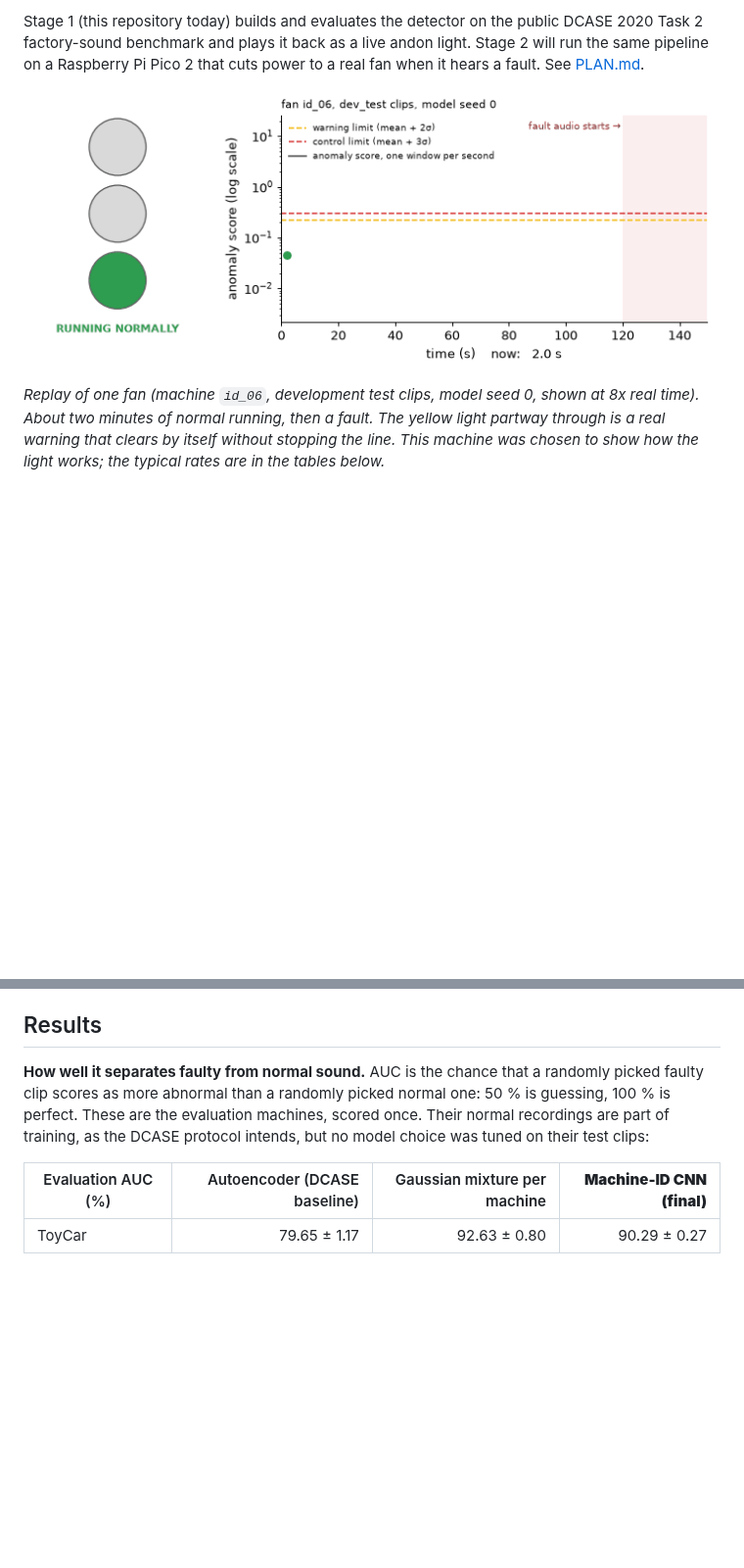
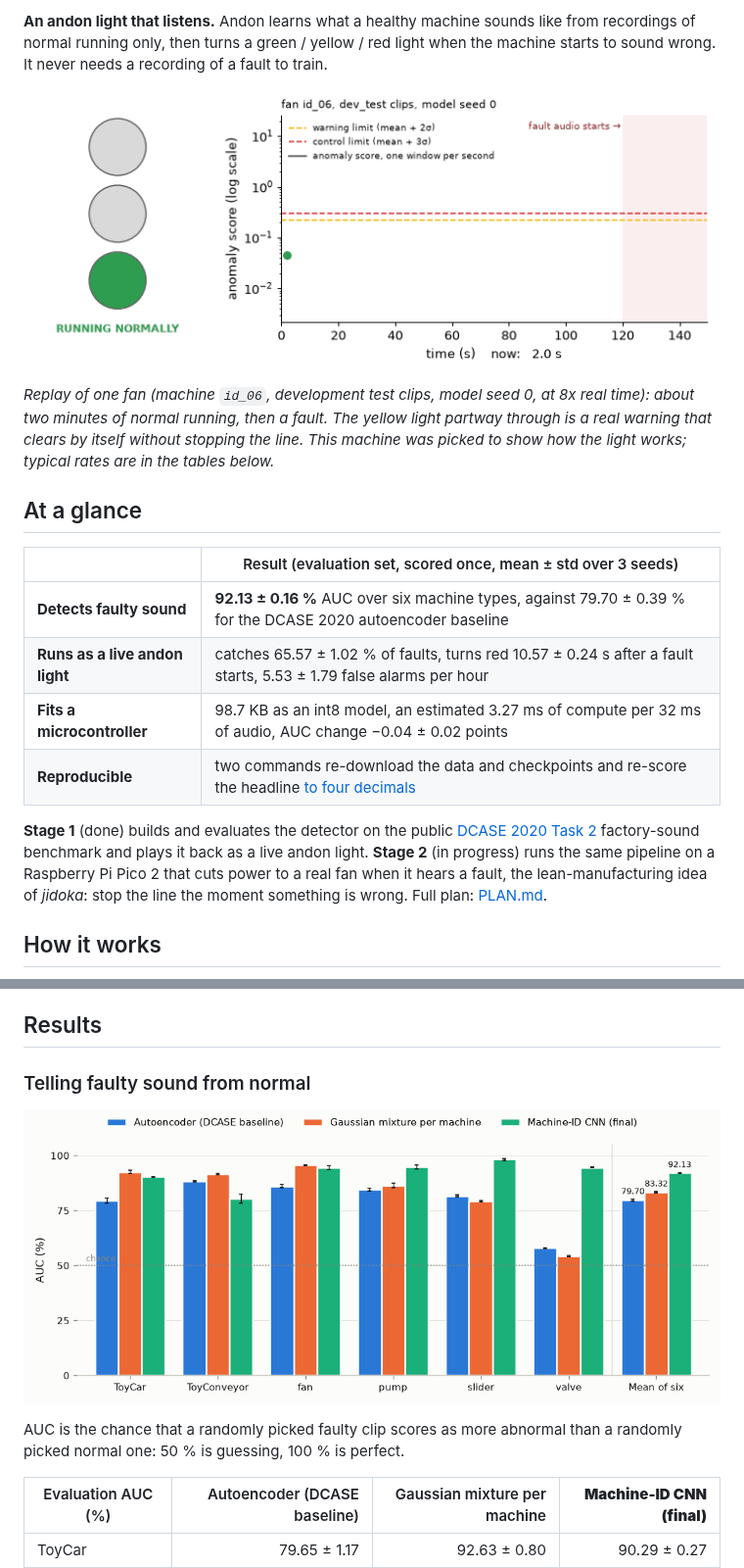
Before and after one commit to abtinmbm/andon, a Markdown page: README.md, 2 parts joined by grey strips. Shown at 98% size. Rendered like a GitHub page; pictures changed too: docs/eval_auc.png (added); blank space fills up the shorter version.

```diff
--- a/README.md
+++ b/README.md
@@ -4,6 +5,20 @@ Machine-sound anomaly detection. Andon learns what a healthy machine sounds like
 
-Stage 1 (this repository today) builds and evaluates the detector on the public DCASE 2020 Task 2 factory-sound benchmark and plays it back as a live andon light. Stage 2 will run the same pipeline on a Raspberry Pi Pico 2 that cuts power to a real fan when it hears a fault. See [PLAN.md](PLAN.md).
+**An andon light that listens.** Andon learns what a healthy machine sounds like from recordings of normal running only, then turns a green / yellow / red light when the machine starts to sound wrong. It never needs a recording of a fault to train.
 
 ![Andon light replay: a fan runs normally for two minutes, then develops a fault and the light goes from green to red](docs/andon_demo.gif)
 
-*Replay of one fan (machine `id_06`, development test clips, model seed 0, shown at 8x real time). About two minutes of normal running, then a fault. The yellow light partway through is a real warning that clears by itself without stopping the line. This machine was chosen to show how the light works; the typical rates are in the tables below.*
+*Replay of one fan (machine `id_06`, development test clips, model seed 0, at 8x real time): about two minutes of normal running, then a fault. The yellow light partway through is a real warning that clears by itself without stopping the line. This machine was picked to show how the light works; typical rates are in the tables below.*
+
+## At a glance
+
+| | Result (evaluation set, scored once, mean ± std over 3 seeds) |
+| --- | --- |
+| **Detects faulty sound** | **92.13 ± 0.16 %** AUC over six machine types, against 79.70 ± 0.39 % for the DCASE 2020 autoencoder baseline |
+| **Runs as a live andon light** | catches 65.57 ± 1.02 % of faults, turns red 10.57 ± 0.24 s after a fault starts, 5.53 ± 1.79 false alarms per hour |
+| **Fits a microcontroller** | 98.7 KB as an int8 model, an estimated 3.27 ms of compute per 32 ms of audio, AUC change −0.04 ± 0.02 points |
+| **Reproducible** | two commands re-download the data and checkpoints and re-score the headline [to four decimals](#reproduce-the-headline-number) |
+
+**Stage 1** (done) builds and evaluates the detector on the public [DCASE 2020 Task 2](https://dcase.community/challenge2020/task-unsupervised-detection-of-anomalous-sounds) factory-sound benchmark and plays it back as a live andon light. **Stage 2** (in progress) runs the same pipeline on a Raspberry Pi Pico 2 that cuts power to a real fan when it hears a fault, the lean-manufacturing idea of *jidoka*: stop the line the moment something is wrong. Full plan: [PLAN.md](PLAN.md).
+
+## How it works
+
@@ -10,7 +42,11 @@ Stage 1 (this repository today) builds and evaluates the detector on the public
 
 ## Results
 
-**How well it separates faulty from normal sound.** AUC is the chance that a randomly picked faulty clip scores as more abnormal than a randomly picked normal one: 50 % is guessing, 100 % is perfect. These are the evaluation machines, scored once. Their normal recordings are part of training, as the DCASE protocol intends, but no model choice was tuned on their test clips:
+### Telling faulty sound from normal
+
+![Evaluation AUC per machine type for the autoencoder baseline, the Gaussian mixture and the final CNN](docs/eval_auc.png)
+
+AUC is the chance that a randomly picked faulty clip scores as more abnormal than a randomly picked normal one: 50 % is guessing, 100 % is perfect.
 
 | Evaluation AUC (%) | Autoencoder (DCASE baseline) | Gaussian mixture per machine | **Machine-ID CNN (final)** |
 | --- | ---: | ---: | ---: |
```
Also changed, not shown: other parts of README.md (+94 -40 lines), 3 other files.
